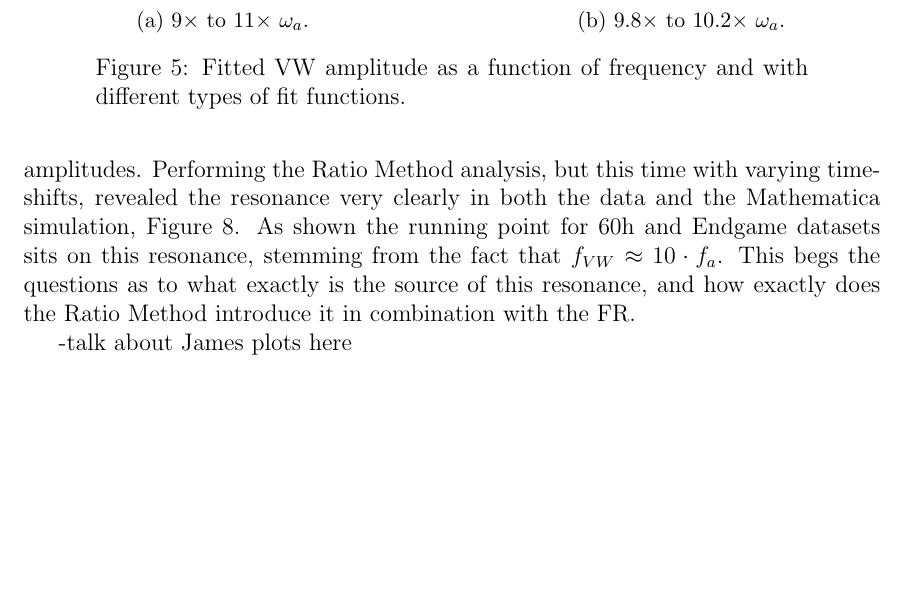
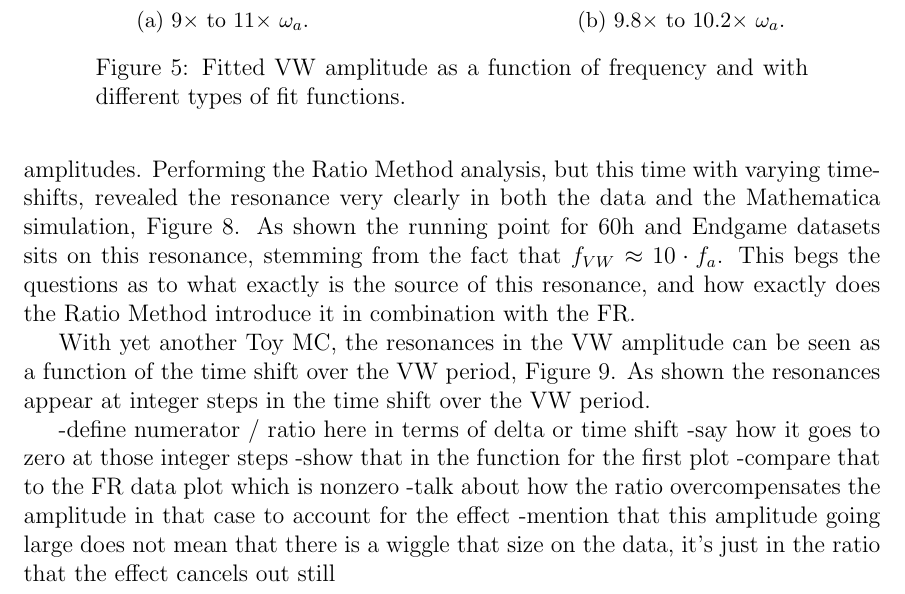
Before and after one commit to nkinnaird/VWinRatioMethod, a LaTeX paper (VWinRatioMethod.tex): part of page 7 of 13 before the commit and part of page 7 of 15 after it, cut so that both start at the same text, the shorter picture padded with empty space. The pictures show the PDF file VWinRatioMethod.pdf that the author committed with the source.

Commit message:
Starting to put in James' last results.

```diff
--- a/VWinRatioMethod.tex
+++ b/VWinRatioMethod.tex
@@ -273,8 +273,21 @@ Therefore a more data-like Toy MC simulation was built which included the FR eff
 \end{figure}
 
 
--talk about James plots here
+With yet another Toy MC, the resonances in the VW amplitude can be seen as a function of the time shift over the VW period, \figref{fig:JamesAnalytic_Avw_Resonances}. As shown the resonances appear at integer steps in the time shift over the VW period.
+
+-define numerator / ratio here in terms of delta or time shift
+-say how it goes to zero at those integer steps
+-show that in the function for the first plot
+-compare that to the FR data plot which is nonzero
+-talk about how the ratio overcompensates the amplitude in that case to account for the effect
+-mention that this amplitude going large does not mean that there is a wiggle that size on the data, it's just in the ratio that the effect cancels out still
 
 
 
+\begin{figure}[]
+    \centering
+    \includegraphics[width=.7\textwidth]{JamesAnalytic_Avw_Resonances}
+    \caption[]{VW amplitude resonances as a function of the time shift in the Ratio Method divided by the VW period, $T_{VW}$.}
+    \label{fig:JamesAnalytic_Avw_Resonances}
+\end{figure}
 
```
Also changed, not shown: Figures/JamesAnalytic_Avw_Resonances.png (renamed from Figures/PicsFromSlack/JamesAnalytic_Avw_Resonances.png), Figures/JamesAnalytic_RatioAmp_noFR.png (renamed from Figures/PicsFromSlack/JamesAnalytic_RatioAmp_noFR.png), Figures/JamesAnalytic_RatioAmp_withFR.png (renamed from Figures/PicsFromSlack/JamesAnalytic_RatioAmp_withFR.png), VWinRatioMethod.pdf, VWinRatioMethod.tex (32 more changed lines).
